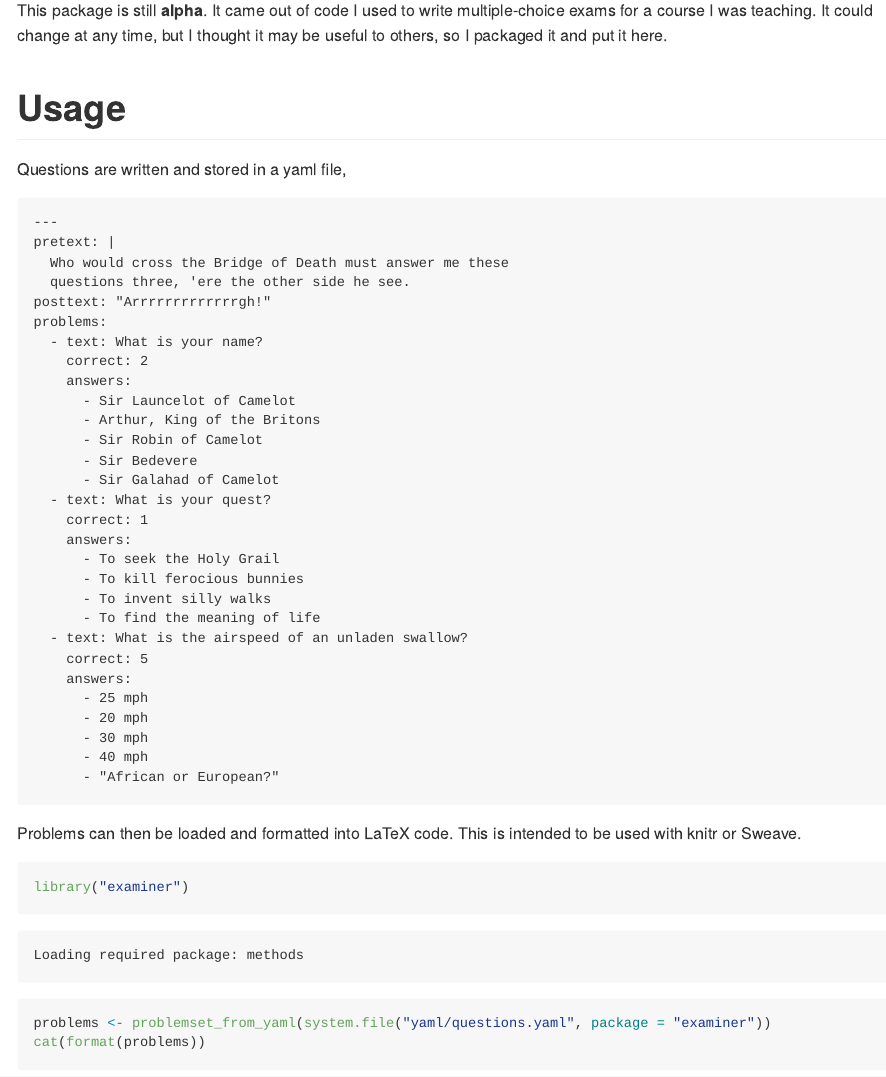
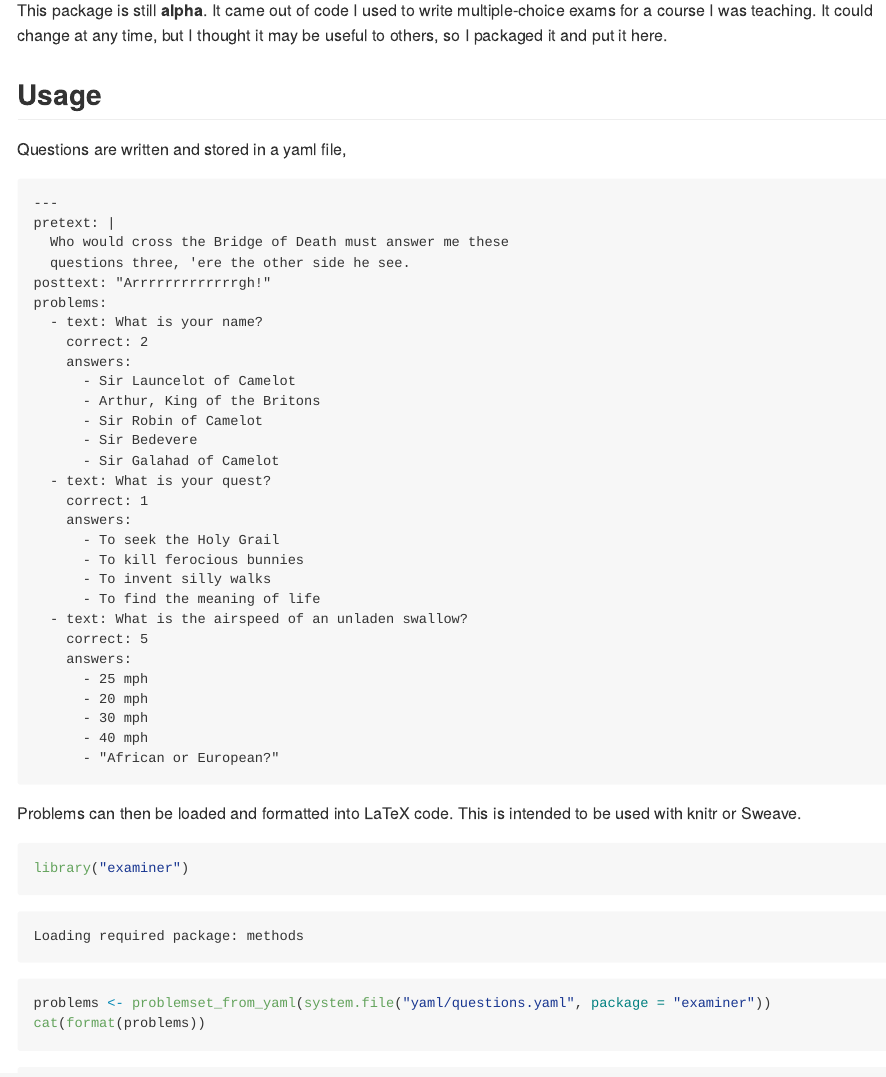
Before and after one commit to jrnold/examiner, an R Markdown document (README.Rmd): the page in a window 1100 px wide, from 150 px down. The pictures show the output file README.md that the author committed with the source, drawn offline in the style of GitHub.

Commit message:
minor formatting changes

````diff
--- a/README.Rmd
+++ b/README.Rmd
@@ -10,7 +10,7 @@ This package is still **alpha**.
 It came out of code I used to write multiple-choice exams for a course I was teaching.
 It could change at any time, but I thought it may be useful to others, so I packaged it and put it here.
 
-# Usage
+## Usage
 
 Questions are written and stored in a yaml file,
 ```{r, echo = FALSE, comment = ""}
````
Also changed, not shown: README.md, README.Rmd (2 more changed lines).
